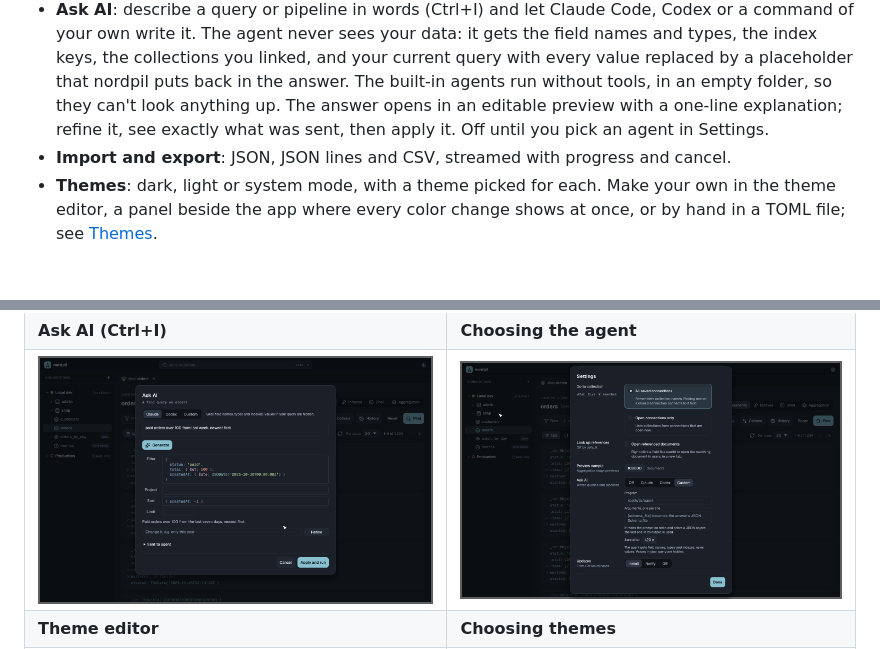
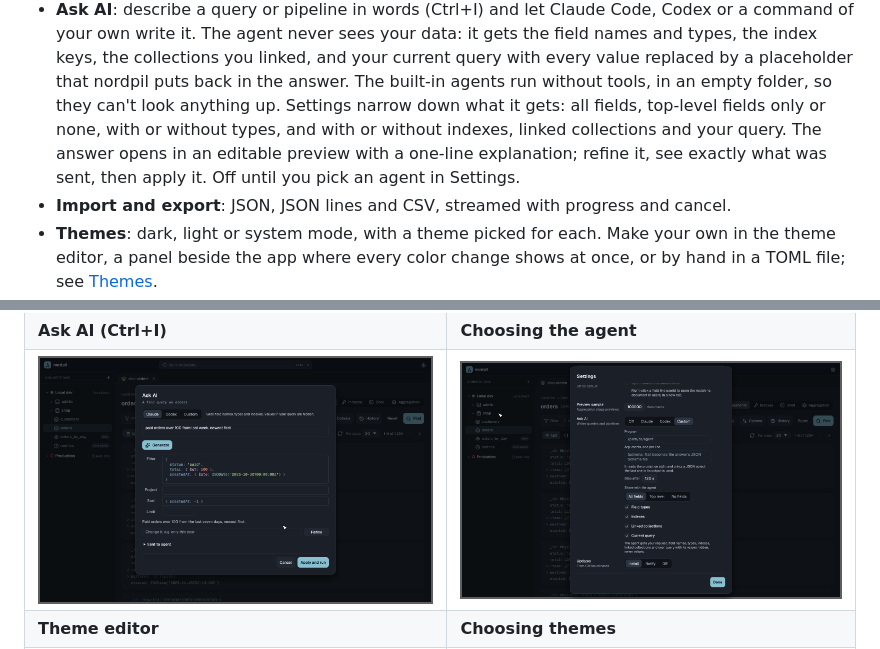
Before and after one commit to LajnaLegenden/nordpil, a Markdown page: README.md, 2 parts joined by grey strips. Rendered like a GitHub page; pictures changed too: docs/screenshots/settings-ai.png; blank space fills up the shorter version.

```diff
--- a/README.md
+++ b/README.md
@@ -59,7 +59,8 @@ when idle, against roughly 1 GB for Compass.
   names and types, the index keys, the collections you linked, and your current query
   with every value replaced by a placeholder that nordpil puts back in the answer. The
   built-in agents run without tools, in an empty folder, so they can't look anything up.
-  The answer opens in an editable preview with a one-line explanation; refine it, see
+  Settings narrow down what it gets: all fields, top-level fields only or none, with or
+  without types, and with or without indexes, linked collections and your query. The answer opens in an editable preview with a one-line explanation; refine it, see
   exactly what was sent, then apply it. Off until you pick an agent in Settings.
 - **Import and export**: JSON, JSON lines and CSV, streamed with progress and cancel.
 - **Themes**: dark, light or system mode, with a theme picked for each. Make your own
```
Also changed, not shown: 5 other files.
